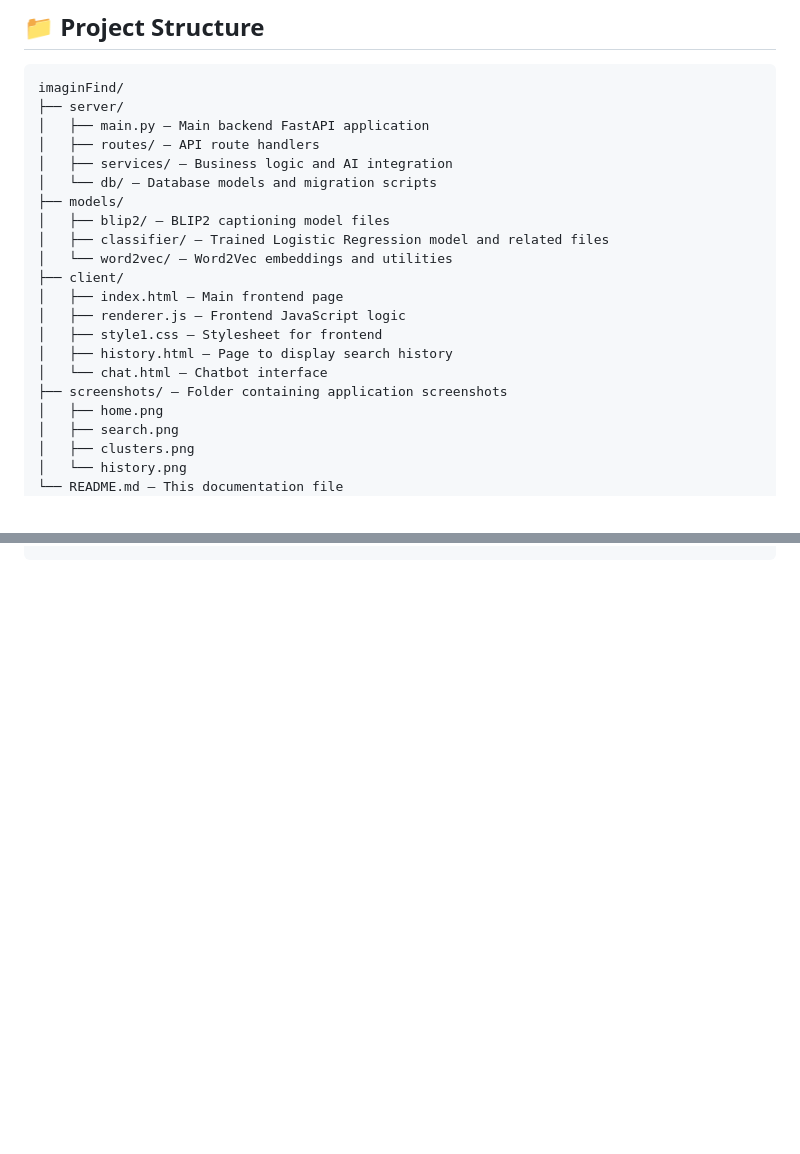
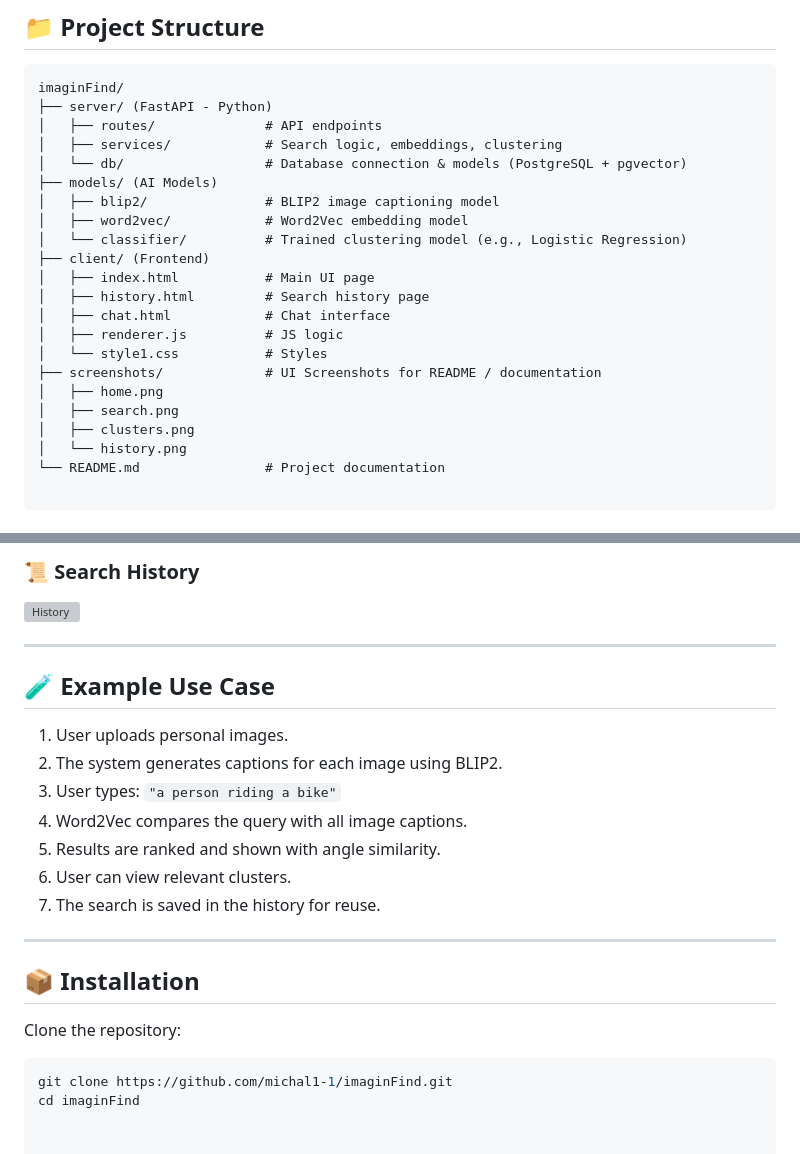
Before and after one commit to michal1-1/imaginFind, a Markdown page: README.md, 2 parts joined by grey strips. Drawn GitHub-style; blank space fills up the shorter version; grey boxes are pictures that could not be loaded.

````diff
--- a/README.md
+++ b/README.md
@@ -45,25 +45,25 @@
 ## 📁 Project Structure
 ```
 imaginFind/
-├── server/
-│   ├── main.py — Main backend FastAPI application
-│   ├── routes/ — API route handlers
-│   ├── services/ — Business logic and AI integration
-│   └── db/ — Database models and migration scripts
-├── models/
-│   ├── blip2/ — BLIP2 captioning model files
-│   ├── classifier/ — Trained Logistic Regression model and related files
-│   └── word2vec/ — Word2Vec embeddings and utilities
-├── client/
-│   ├── index.html — Main frontend page
-│   ├── renderer.js — Frontend JavaScript logic
-│   ├── style1.css — Stylesheet for frontend
-│   ├── history.html — Page to display search history
-│   └── chat.html — Chatbot interface
-├── screenshots/ — Folder containing application screenshots
-│   ├── home.png
-│   ├── search.png
-│   ├── clusters.png
-│   └── history.png
-└── README.md — This documentation file
+├── server/ (FastAPI - Python)
+│   ├── routes/              # API endpoints
+│   ├── services/            # Search logic, embeddings, clustering
+│   └── db/                  # Database connection & models (PostgreSQL + pgvector)
+├── models/ (AI Models)
+│   ├── blip2/               # BLIP2 image captioning model
+│   ├── word2vec/            # Word2Vec embedding model
+│   └── classifier/          # Trained clustering model (e.g., Logistic Regression)
+├── client/ (Frontend)
+│   ├── index.html           # Main UI page
+│   ├── history.html         # Search history page
+│   ├── chat.html            # Chat interface
+│   ├── renderer.js          # JS logic
+│   └── style1.css           # Styles
+├── screenshots/             # UI Screenshots for README / documentation
+│   ├── home.png
+│   ├── search.png
+│   ├── clusters.png
+│   └── history.png
+└── README.md                # Project documentation
+
 ```
@@ -69,0 +85,24 @@ imaginFind/
+### 📜 Search History
+![History](screenshots/history.png)
+
+---
+
+## 🧪 Example Use Case
+
+1. User uploads personal images.
+2. The system generates captions for each image using BLIP2.
+3. User types: `"a person riding a bike"`
+4. Word2Vec compares the query with all image captions.
+5. Results are ranked and shown with angle similarity.
+6. User can view relevant clusters.
+7. The search is saved in the history for reuse.
+
+---
+
+## 📦 Installation
+
+Clone the repository:
+
+```bash
+git clone https://github.com/michal1-1/imaginFind.git
+cd imaginFind
````
Also changed, not shown: other parts of README.md (+15 -0 lines).
